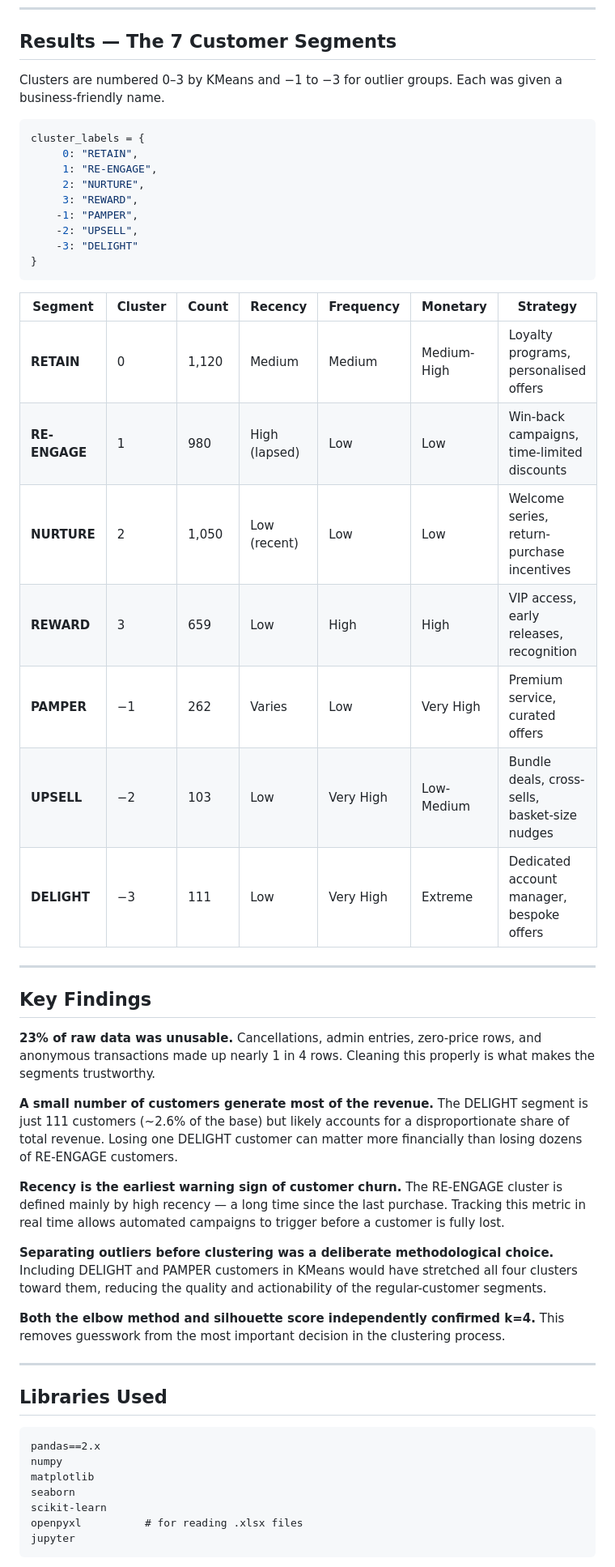
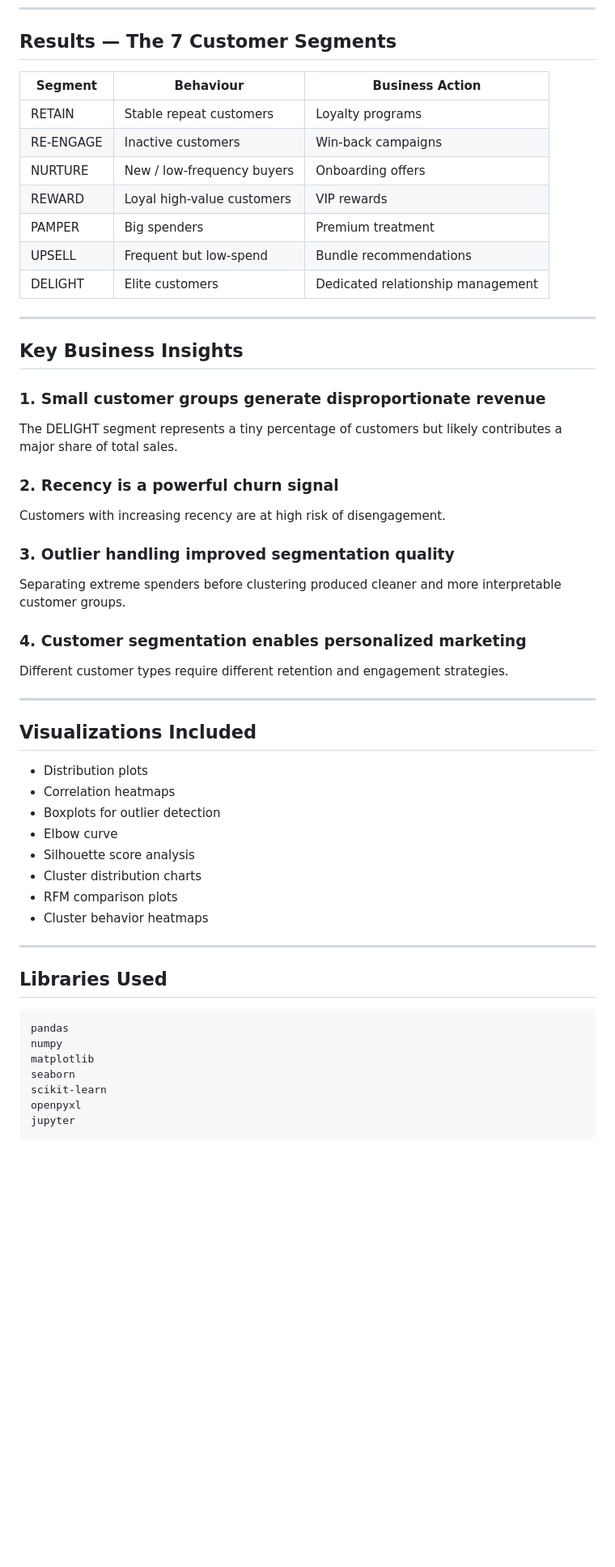
Before and after one commit to saimmi/Customer-segmentation-analysis-, a Markdown page: README.md, the part around one of its changes. Shown at 81% size. GitHub-like rendering; blank space fills up the shorter version.

Commit message:
Enhance README with project details and insights
Added project highlights, business problem, tech stack, skills demonstrated, and future improvements sections to README.

````diff
--- a/README.md
+++ b/README.md
@@ -180,55 +193,60 @@ non_outliers["Cluster"] = kmeans.fit_predict(scaled_df)
 
 ## Results — The 7 Customer Segments
 
-Clusters are numbered 0–3 by KMeans and −1 to −3 for outlier groups. Each was given a business-friendly name.
-
-```python
-cluster_labels = {
-     0: "RETAIN",
-     1: "RE-ENGAGE",
-     2: "NURTURE",
-     3: "REWARD",
-    -1: "PAMPER",
-    -2: "UPSELL",
-    -3: "DELIGHT"
-}
-```
-
-| Segment | Cluster | Count | Recency | Frequency | Monetary | Strategy |
-|---|---|---|---|---|---|---|
-| **RETAIN** | 0 | 1,120 | Medium | Medium | Medium-High | Loyalty programs, personalised offers |
-| **RE-ENGAGE** | 1 | 980 | High (lapsed) | Low | Low | Win-back campaigns, time-limited discounts |
-| **NURTURE** | 2 | 1,050 | Low (recent) | Low | Low | Welcome series, return-purchase incentives |
-| **REWARD** | 3 | 659 | Low | High | High | VIP access, early releases, recognition |
-| **PAMPER** | −1 | 262 | Varies | Low | Very High | Premium service, curated offers |
-| **UPSELL** | −2 | 103 | Low | Very High | Low-Medium | Bundle deals, cross-sells, basket-size nudges |
-| **DELIGHT** | −3 | 111 | Low | Very High | Extreme | Dedicated account manager, bespoke offers |
+| Segment | Behaviour | Business Action |
+|---|---|---|
+| RETAIN | Stable repeat customers | Loyalty programs |
+| RE-ENGAGE | Inactive customers | Win-back campaigns |
+| NURTURE | New / low-frequency buyers | Onboarding offers |
+| REWARD | Loyal high-value customers | VIP rewards |
+| PAMPER | Big spenders | Premium treatment |
+| UPSELL | Frequent but low-spend | Bundle recommendations |
+| DELIGHT | Elite customers | Dedicated relationship management |
 
 ---
 
-## Key Findings
+## Key Business Insights
 
-**23% of raw data was unusable.** Cancellations, admin entries, zero-price rows, and anonymous transactions made up nearly 1 in 4 rows. Cleaning this properly is what makes the segments trustworthy.
+### 1. Small customer groups generate disproportionate revenue
 
-**A small number of customers generate most of the revenue.** The DELIGHT segment is just 111 customers (~2.6% of the base) but likely accounts for a disproportionate share of total revenue. Losing one DELIGHT customer can matter more financially than losing dozens of RE-ENGAGE customers.
+The DELIGHT segment represents a tiny percentage of customers but likely contributes a major share of total sales.
 
-**Recency is the earliest warning sign of customer churn.** The RE-ENGAGE cluster is defined mainly by high recency — a long time since the last purchase. Tracking this metric in real time allows automated campaigns to trigger before a customer is fully lost.
+### 2. Recency is a powerful churn signal
 
-**Separating outliers before clustering was a deliberate methodological choice.** Including DELIGHT and PAMPER customers in KMeans would have stretched all four clusters toward them, reducing the quality and actionability of the regular-customer segments.
+Customers with increasing recency are at high risk of disengagement.
 
-**Both the elbow method and silhouette score independently confirmed k=4.** This removes guesswork from the most important decision in the clustering process.
+### 3. Outlier handling improved segmentation quality
+
+Separating extreme spenders before clustering produced cleaner and more interpretable customer groups.
+
+### 4. Customer segmentation enables personalized marketing
+
+Different customer types require different retention and engagement strategies.
+
+---
+
+## Visualizations Included
+
+- Distribution plots
+- Correlation heatmaps
+- Boxplots for outlier detection
+- Elbow curve
+- Silhouette score analysis
+- Cluster distribution charts
+- RFM comparison plots
+- Cluster behavior heatmaps
 
 ---
 
 ## Libraries Used
 
-```
-pandas==2.x
+```txt
+pandas
 numpy
 matplotlib
 seaborn
 scikit-learn
-openpyxl          # for reading .xlsx files
+openpyxl
 jupyter
 ```
 
````
Also changed, not shown: other parts of README.md (+169 -94 lines).
